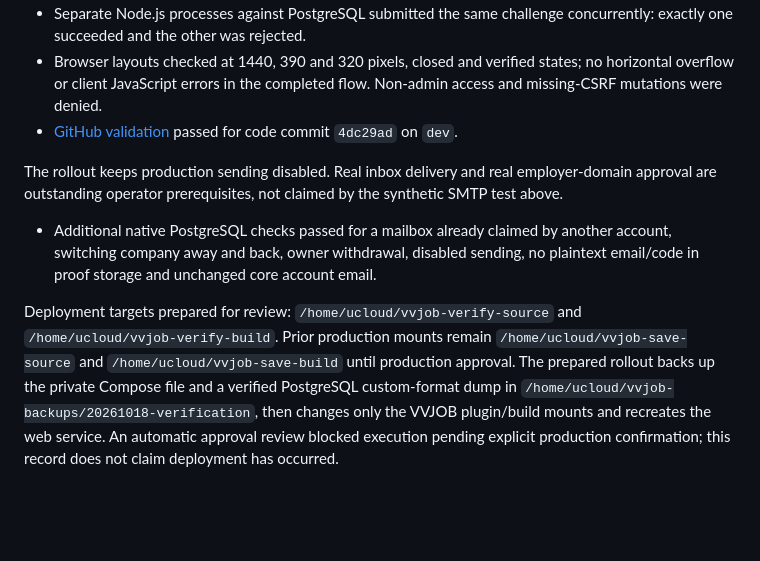
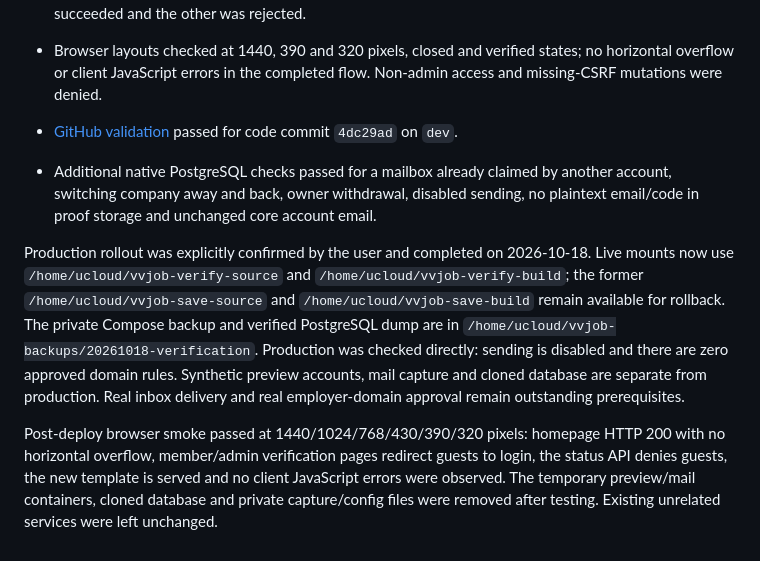
Before and after one commit to vnforver02/vvjob, a Markdown page: docs/VERIFICATION.md, the part around the change. GitHub-like rendering; blank space fills up the shorter version.

Commit message:
docs: record approved verification rollout and live smoke results

```diff
--- a/docs/VERIFICATION.md
+++ b/docs/VERIFICATION.md
@@ -51,7 +51,8 @@ Build into fresh plugin/assets mounts, back up private Compose/database and pres
 - Browser layouts checked at 1440, 390 and 320 pixels, closed and verified states; no horizontal overflow or client JavaScript errors in the completed flow. Non-admin access and missing-CSRF mutations were denied.
 - [GitHub validation](https://github.com/vnforver02/vvjob/actions/runs/39126101579) passed for code commit `4dc29ad` on `dev`.
 
-The rollout keeps production sending disabled. Real inbox delivery and real employer-domain approval are outstanding operator prerequisites, not claimed by the synthetic SMTP test above.
 - Additional native PostgreSQL checks passed for a mailbox already claimed by another account, switching company away and back, owner withdrawal, disabled sending, no plaintext email/code in proof storage and unchanged core account email.
 
-Deployment targets prepared for review: `/home/ucloud/vvjob-verify-source` and `/home/ucloud/vvjob-verify-build`. Prior production mounts remain `/home/ucloud/vvjob-save-source` and `/home/ucloud/vvjob-save-build` until production approval. The prepared rollout backs up the private Compose file and a verified PostgreSQL custom-format dump in `/home/ucloud/vvjob-backups/20261018-verification`, then changes only the VVJOB plugin/build mounts and recreates the web service. An automatic approval review blocked execution pending explicit production confirmation; this record does not claim deployment has occurred.
+Production rollout was explicitly confirmed by the user and completed on 2026-10-18. Live mounts now use `/home/ucloud/vvjob-verify-source` and `/home/ucloud/vvjob-verify-build`; the former `/home/ucloud/vvjob-save-source` and `/home/ucloud/vvjob-save-build` remain available for rollback. The private Compose backup and verified PostgreSQL dump are in `/home/ucloud/vvjob-backups/20261018-verification`. Production was checked directly: sending is disabled and there are zero approved domain rules. Synthetic preview accounts, mail capture and cloned database are separate from production. Real inbox delivery and real employer-domain approval remain outstanding prerequisites.
+
+Post-deploy browser smoke passed at 1440/1024/768/430/390/320 pixels: homepage HTTP 200 with no horizontal overflow, member/admin verification pages redirect guests to login, the status API denies guests, the new template is served and no client JavaScript errors were observed. The temporary preview/mail containers, cloned database and private capture/config files were removed after testing. Existing unrelated services were left unchanged.
```
